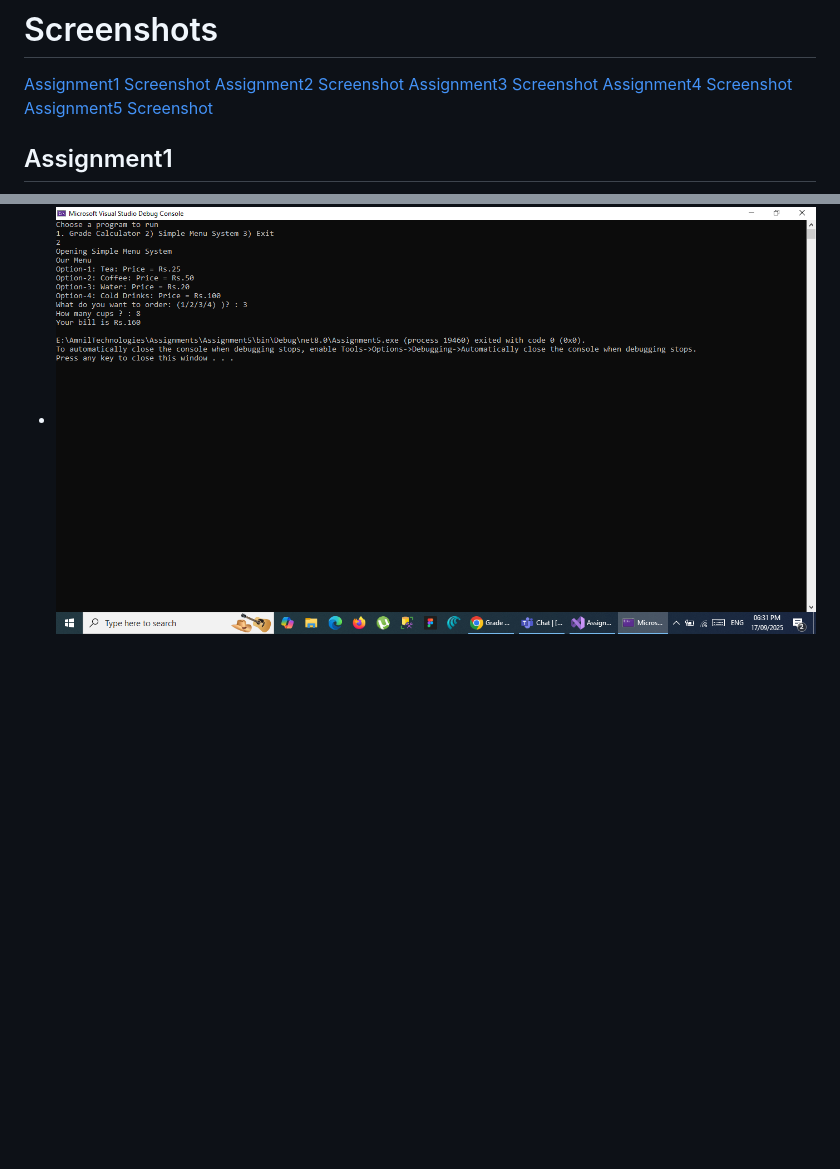
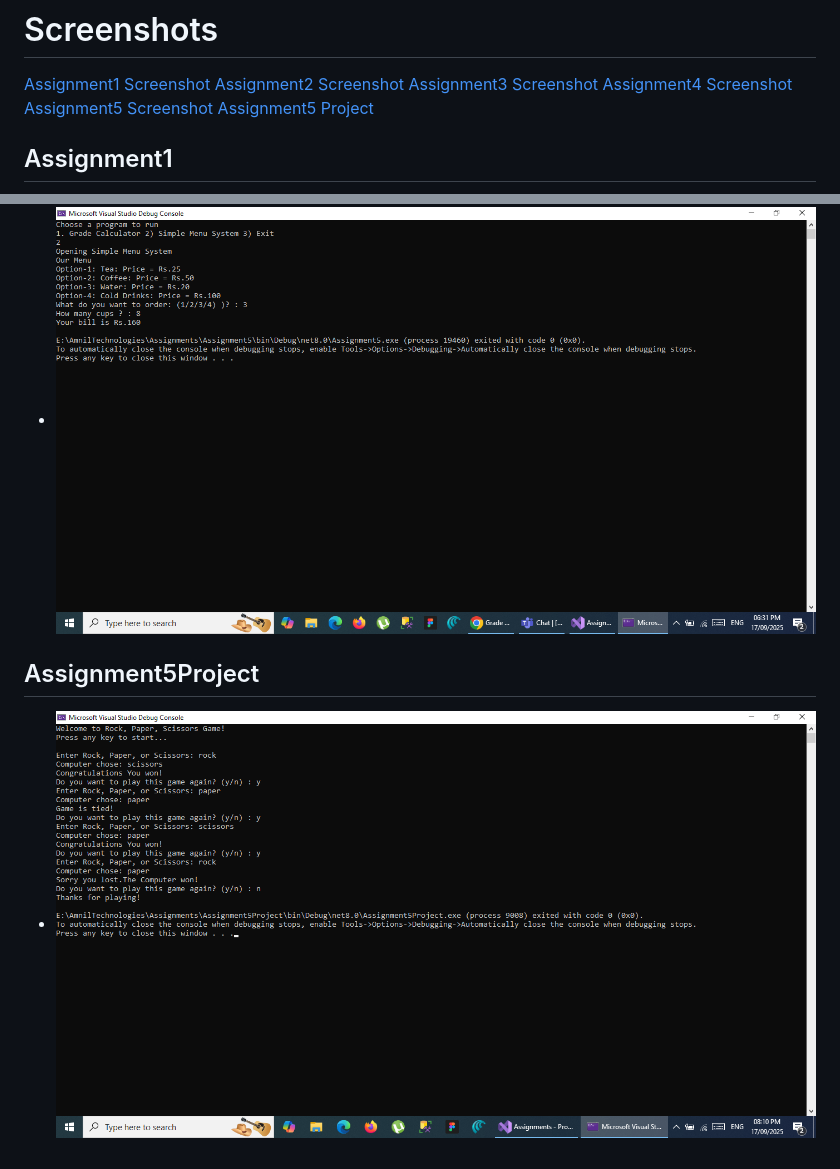
Before and after one commit to bibashmanjusubedi/Assignments, a Markdown page: Screenshots/README.md, 2 parts joined by grey strips. Rendered like a GitHub page; pictures changed too: Screenshots/rockPaperScissor.png (added); blank space fills up the shorter version.

Commit message:
Assignment 5 Weekend Project

```diff
--- a/Screenshots/README.md
+++ b/Screenshots/README.md
@@ -5,6 +5,7 @@
 [Assignment3 Screenshot](#Assignment3)
 [Assignment4 Screenshot](#Assignment4)
 [Assignment5 Screenshot](#Assignment5)
+[Assignment5 Project](#Assignment5Project)
 
 ## Assignment1
 * ![Assignment 1](firstProgram.png)
@@ -25,3 +26,6 @@
 ## Assignment5
 * ![gradeCalculator](fifthProgramGrade.png)
 * ![menuSystem](fifthProgramMenu.png)
+
+## Assignment5Project
+* ![rockPaperScissor](rockPaperScissor.png)
```
Also changed, not shown: 4 other files.
